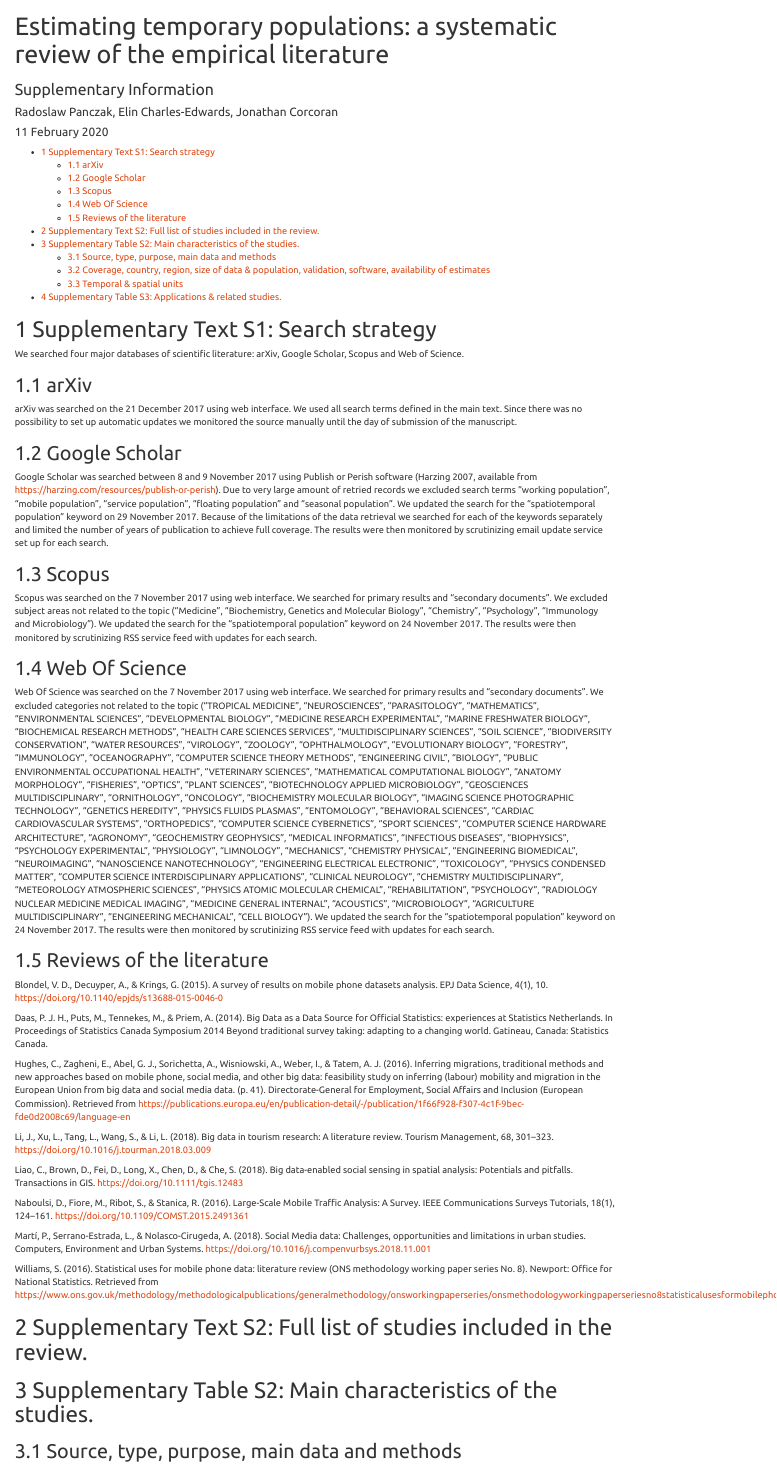
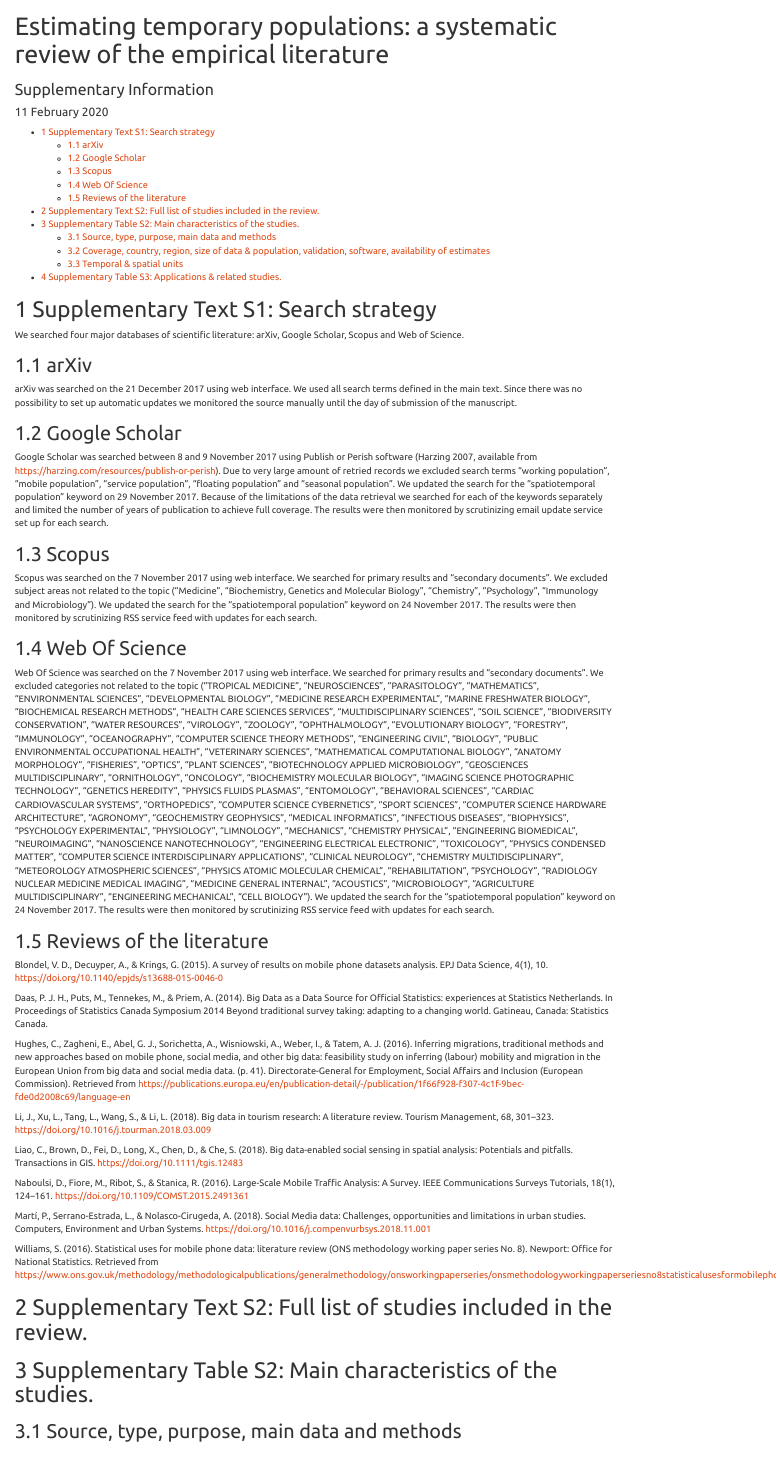
Before and after one commit to RPanczak/TEMPO_syst-rev, an R Markdown document (Supplementary_Information.Rmd): the page in a window 1100 px wide, from its top. Rendered offline with R 4.5, knitr and Pandoc, with nearby package versions; the code chunks are not run, so their results and figures are left out; a font, style sheet, LaTeX package, included part or bibliography that could not be used is replaced or left out.

Commit message:
Page breaks & removing authors.

```diff
--- a/Supplementary_Information.Rmd
+++ b/Supplementary_Information.Rmd
@@ -1,7 +1,7 @@
 ---
 title: "Estimating temporary populations: a systematic review of the empirical literature"
 subtitle: "Supplementary Information"
-author: "Radoslaw Panczak, Elin Charles-Edwards, Jonathan Corcoran"
+# author: "Radoslaw Panczak, Elin Charles-Edwards, Jonathan Corcoran"
 date: "`r format(Sys.time(), '%d %B %Y')`"
 output:
   bookdown::html_document2:
@@ -116,6 +116,8 @@ nocite: |
   @yunImplementationFloatingPopulation2019
 ---
 
+<P style="page-break-before: always">
+
 # Supplementary Text S1: Search strategy
 
 We searched four major databases of scientific literature: arXiv, Google Scholar, Scopus and Web of Science.
@@ -154,13 +156,15 @@ Martí, P., Serrano-Estrada, L., & Nolasco-Cirugeda, A. (2018). Social Media dat
 
 Williams, S. (2016). Statistical uses for mobile phone data: literature review (ONS methodology working paper series No. 8). Newport: Office for National Statistics. Retrieved from https://www.ons.gov.uk/methodology/methodologicalpublications/generalmethodology/onsworkingpaperseries/onsmethodologyworkingpaperseriesno8statisticalusesformobilephonedataliteraturereview
 
-
-
-
+<P style="page-break-before: always">
 
 # Supplementary Text S2: Full list of studies included in the review.
 
 <div id="refs"></div>
+
+<P style="page-break-before: always">
+
+<P style="page-break-before: always">
 
 # Supplementary Table S2: Main characteristics of the studies.
 
```
Also changed, not shown: Supplementary_Information.Rmd (2 more changed lines).
